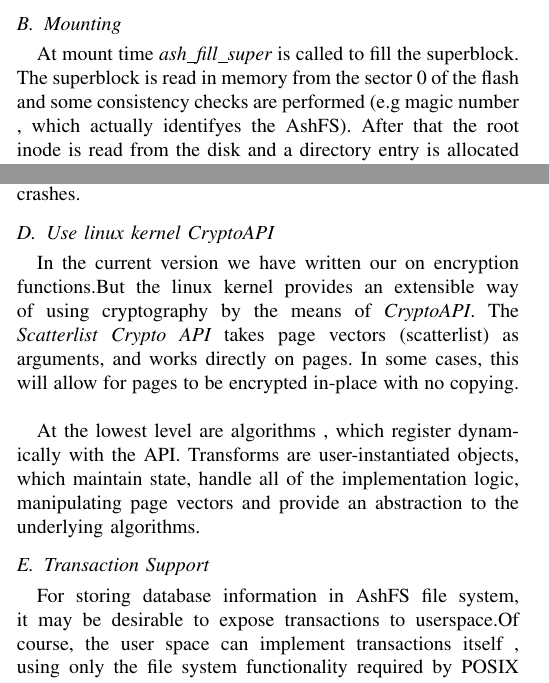
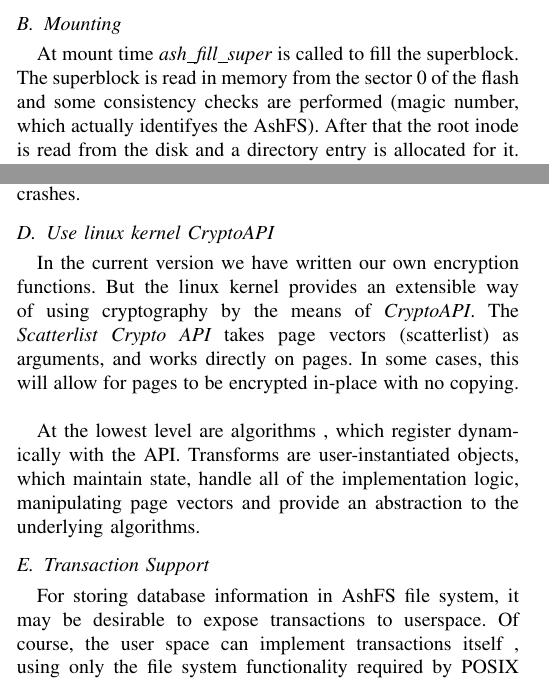
Before and after one commit to sagab/project-soa, a LaTeX paper (docs/SOA_Baluta_Sandu_paper_draft.tex): two parts of the columns of pages 4 and 6 of 7, joined at a grey line, cut so that both start at the same text. The pictures show the PDF file docs/SOA_Baluta_Sandu_paper_draft.pdf that the author committed with the source.

Commit message:
Small typo

```diff
--- a/docs/SOA_Baluta_Sandu_paper_draft.tex
+++ b/docs/SOA_Baluta_Sandu_paper_draft.tex
@@ -740,7 +740,7 @@ SB & UBB & BAT & $block_{datastart}$ & \ldots & $block_{maxblocks-1}$\\
 
 \subsection{Mounting}
 At mount time {\em ash\_fill\_super} is called to fill the superblock. The superblock is read in memory
-from the sector 0 of the flash and some consistency checks are performed (e.g magic number , which actually identifyes
+from the sector 0 of the flash and some consistency checks are performed (magic number, which actually identifyes
 the AshFS). After that the root inode is read from the disk and a directory entry is allocated for it. At mount time,
 if the root directory on the local hard drive contains the /root/ashkey.hex file, the content will be read into memory
 and used as a crypting key for further operations. If the file is not found but crypting is enabled in the file system,
@@ -864,7 +864,7 @@ a back up storage. This , of course , will decrease the storage capacity but it
 case of forced unplugging or system crashes.
 
 \subsection{Use linux kernel CryptoAPI}
-In the current version we have written our on encryption functions.But the linux kernel provides
+In the current version we have written our own encryption functions. But the linux kernel provides
 an extensible way of using cryptography by the means of {\em CryptoAPI}. The {\em Scatterlist Crypto API}
 takes page vectors (scatterlist) as arguments, and works directly on pages. In some cases, this will allow for
 pages to be encrypted in-place with no copying. \\
```
Also changed, not shown: docs/SOA_Baluta_Sandu_paper_draft.pdf, docs/SOA_Baluta_Sandu_paper_draft.tex (6 more changed lines).
